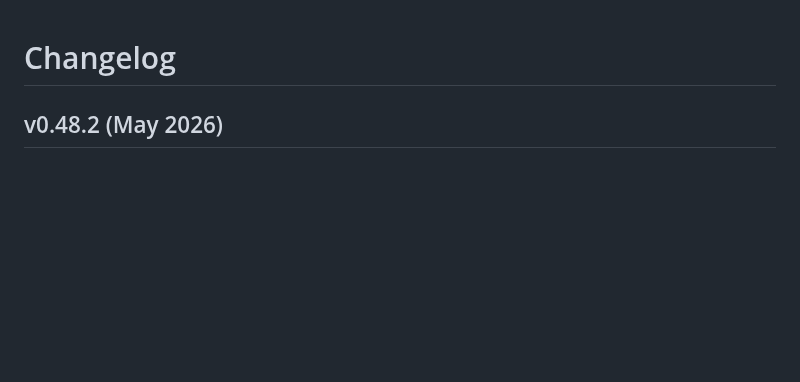
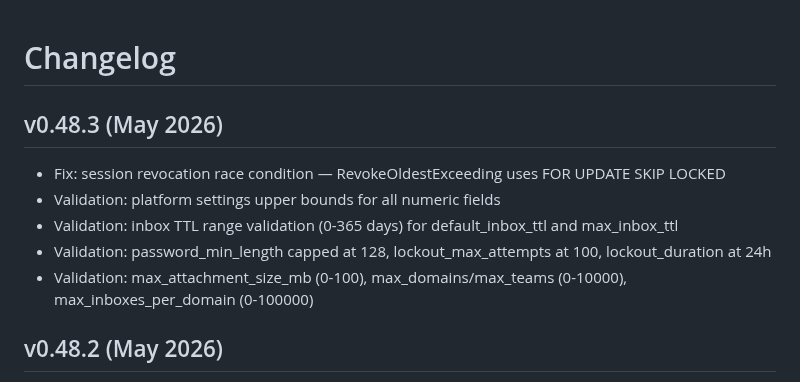
Before and after one commit to AmJaradat01/burnerbyte, a Markdown page: CHANGELOG.md, the part around the change. Rendered like a GitHub page; blank space fills up the shorter version.

Commit message:
chore: bump version to v0.48.3

```diff
--- a/CHANGELOG.md
+++ b/CHANGELOG.md
@@ -1,4 +1,11 @@
 # Changelog
+
+## v0.48.3 (May 2026)
+- Fix: session revocation race condition — RevokeOldestExceeding uses FOR UPDATE SKIP LOCKED
+- Validation: platform settings upper bounds for all numeric fields
+- Validation: inbox TTL range validation (0-365 days) for default_inbox_ttl and max_inbox_ttl
+- Validation: password_min_length capped at 128, lockout_max_attempts at 100, lockout_duration at 24h
+- Validation: max_attachment_size_mb (0-100), max_domains/max_teams (0-10000), max_inboxes_per_domain (0-100000)
 
 ## v0.48.2 (May 2026)
 - Security: SSO state parameter increased from 128 to 256 bits (OWASP recommendation)
```
